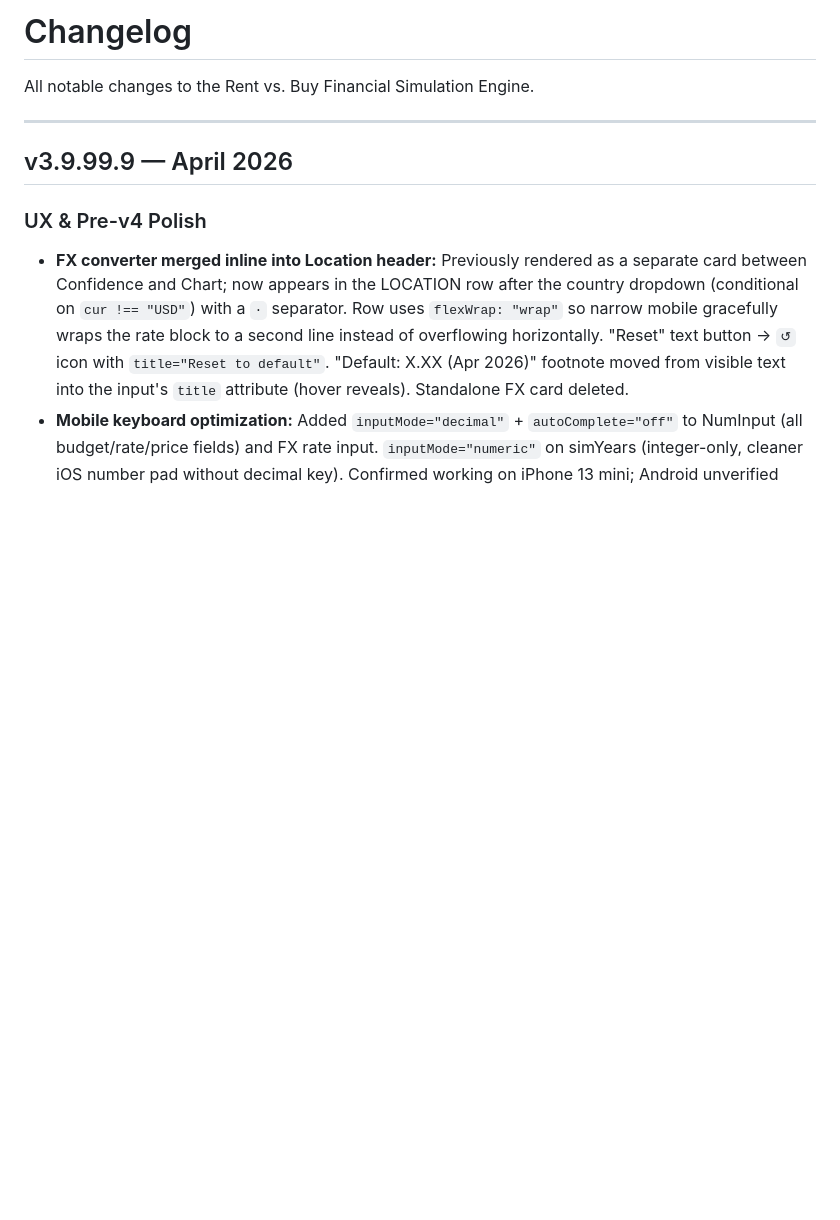
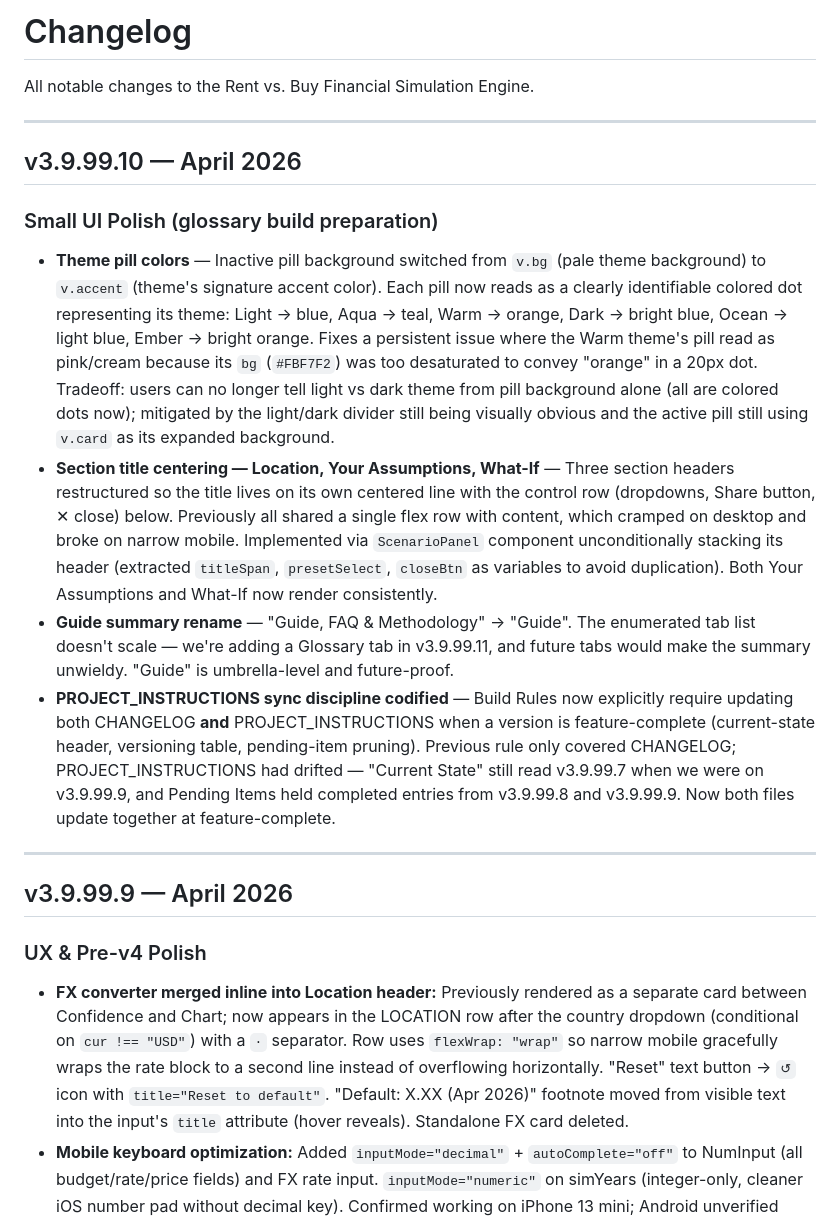
Before and after one commit to allancomeau/rent-vs-buy, a Markdown page: CHANGELOG.md, the part around the change. Rendered like a GitHub page; blank space fills up the shorter version.

```diff
--- a/CHANGELOG.md
+++ b/CHANGELOG.md
@@ -1,6 +1,16 @@
 # Changelog
 
 All notable changes to the Rent vs. Buy Financial Simulation Engine.
+
+---
+
+## v3.9.99.10 — April 2026
+
+### Small UI Polish (glossary build preparation)
+- **Theme pill colors** — Inactive pill background switched from `v.bg` (pale theme background) to `v.accent` (theme's signature accent color). Each pill now reads as a clearly identifiable colored dot representing its theme: Light → blue, Aqua → teal, Warm → orange, Dark → bright blue, Ocean → light blue, Ember → bright orange. Fixes a persistent issue where the Warm theme's pill read as pink/cream because its `bg` (`#FBF7F2`) was too desaturated to convey "orange" in a 20px dot. Tradeoff: users can no longer tell light vs dark theme from pill background alone (all are colored dots now); mitigated by the light/dark divider still being visually obvious and the active pill still using `v.card` as its expanded background.
+- **Section title centering — Location, Your Assumptions, What-If** — Three section headers restructured so the title lives on its own centered line with the control row (dropdowns, Share button, ✕ close) below. Previously all shared a single flex row with content, which cramped on desktop and broke on narrow mobile. Implemented via `ScenarioPanel` component unconditionally stacking its header (extracted `titleSpan`, `presetSelect`, `closeBtn` as variables to avoid duplication). Both Your Assumptions and What-If now render consistently.
+- **Guide summary rename** — "Guide, FAQ & Methodology" → "Guide". The enumerated tab list doesn't scale — we're adding a Glossary tab in v3.9.99.11, and future tabs would make the summary unwieldy. "Guide" is umbrella-level and future-proof.
+- **PROJECT_INSTRUCTIONS sync discipline codified** — Build Rules now explicitly require updating both CHANGELOG **and** PROJECT_INSTRUCTIONS when a version is feature-complete (current-state header, versioning table, pending-item pruning). Previous rule only covered CHANGELOG; PROJECT_INSTRUCTIONS had drifted — "Current State" still read v3.9.99.7 when we were on v3.9.99.9, and Pending Items held completed entries from v3.9.99.8 and v3.9.99.9. Now both files update together at feature-complete.
 
 ---
 
```
